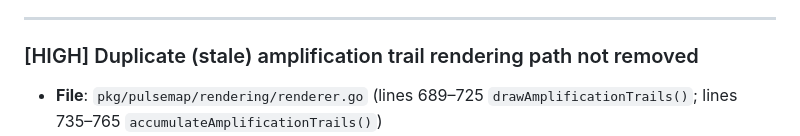
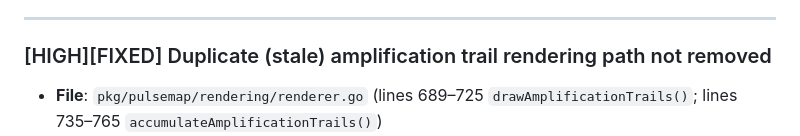
Before and after one commit to opd-ai/murmur, a Markdown page: AUDIT.md, the part around one of its changes. Rendered like a GitHub page.

Commit message:
fix(audit): mark duplicate amplification trail rendering path as fixed and remove dead code

```diff
--- a/AUDIT.md
+++ b/AUDIT.md
@@ -239,7 +239,7 @@
 
 ---
 
-### [HIGH] Duplicate (stale) amplification trail rendering path not removed
+### [HIGH][FIXED] Duplicate (stale) amplification trail rendering path not removed
 
 - **File**: `pkg/pulsemap/rendering/renderer.go` (lines 689–725 `drawAmplificationTrails()`; lines 735–765 `accumulateAmplificationTrails()`)
 - **Category**: Accuracy
```
Also changed, not shown: other parts of AUDIT.md (+3 -3 lines).
